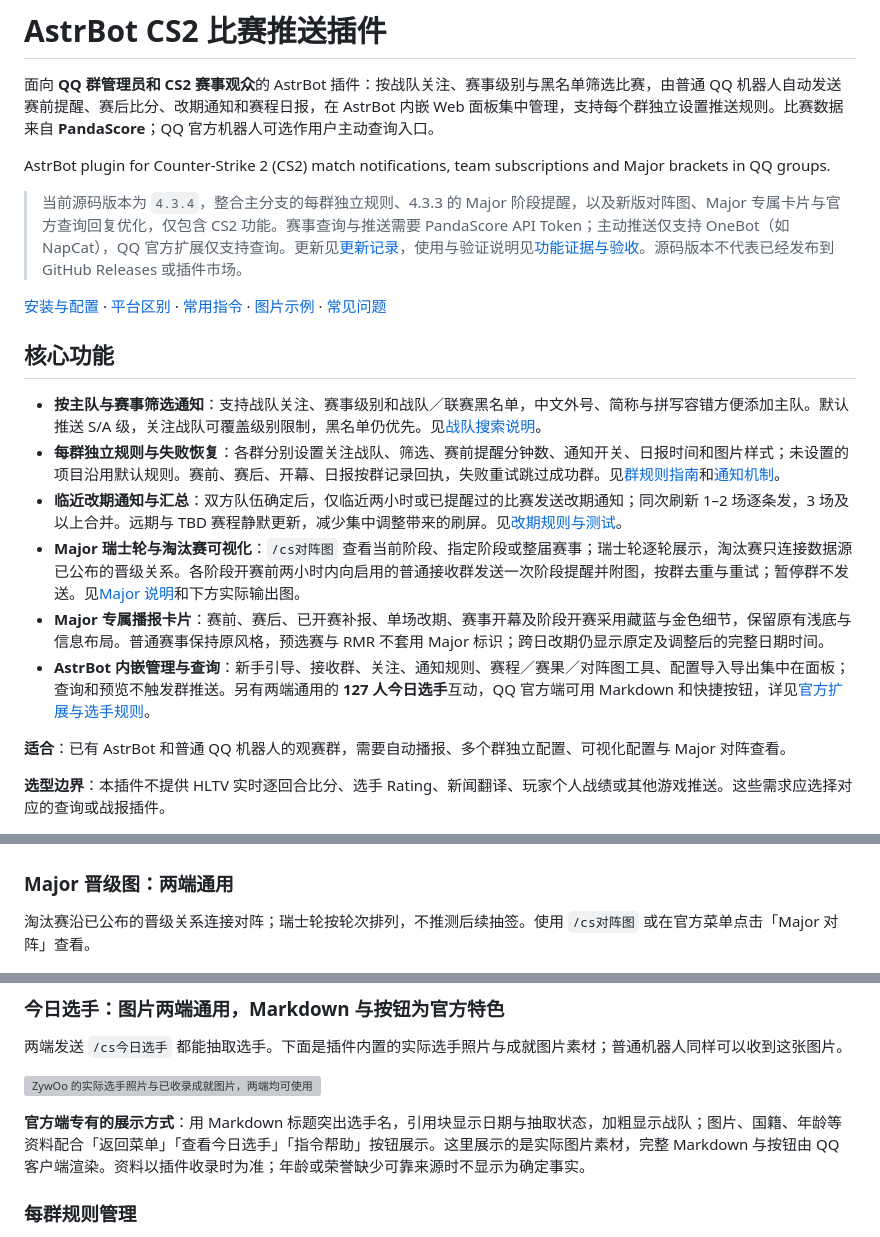
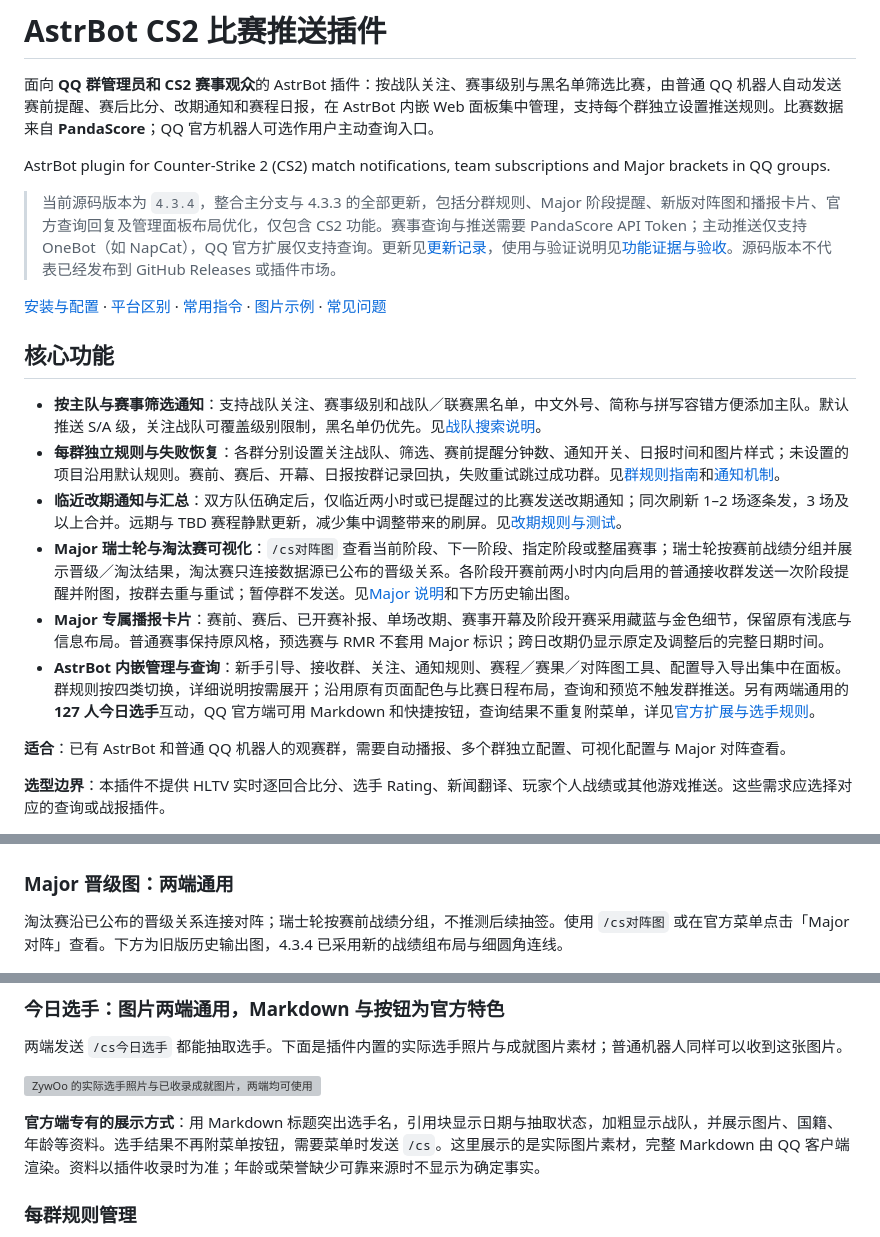
Before and after one commit to Aut-sep/Astrbot-plugin-CS2-match-push, a Markdown page: README.md, 3 parts joined by grey strips. Rendered like a GitHub page; grey boxes are pictures that could not be loaded.

Commit message:
Consolidate 4.3.4 changes and final verification notes

```diff
--- a/README.md
+++ b/README.md
@@ -4,7 +4,7 @@
 
 AstrBot plugin for Counter-Strike 2 (CS2) match notifications, team subscriptions and Major brackets in QQ groups.
 
-> 当前源码版本为 `4.3.4`，整合主分支的每群独立规则、4.3.3 的 Major 阶段提醒，以及新版对阵图、Major 专属卡片与官方查询回复优化，仅包含 CS2 功能。赛事查询与推送需要 PandaScore API Token；主动推送仅支持 OneBot（如 NapCat），QQ 官方扩展仅支持查询。更新见[更新记录](CHANGELOG.md)，使用与验证说明见[功能证据与验收](docs/verification.md)。源码版本不代表已经发布到 GitHub Releases 或插件市场。
+> 当前源码版本为 `4.3.4`，整合主分支与 4.3.3 的全部更新，包括分群规则、Major 阶段提醒、新版对阵图和播报卡片、官方查询回复及管理面板布局优化，仅包含 CS2 功能。赛事查询与推送需要 PandaScore API Token；主动推送仅支持 OneBot（如 NapCat），QQ 官方扩展仅支持查询。更新见[更新记录](CHANGELOG.md)，使用与验证说明见[功能证据与验收](docs/verification.md)。源码版本不代表已经发布到 GitHub Releases 或插件市场。
 
 [安装与配置](#安装与配置) · [平台区别](#普通机器人与官方机器人怎么选) · [常用指令](#常用指令) · [图片示例](#图片效果展示) · [常见问题](#常见问题)
 
@@ -13,9 +13,9 @@ AstrBot plugin for Counter-Strike 2 (CS2) match notifications, team subscription
 - **按主队与赛事筛选通知**：支持战队关注、赛事级别和战队／联赛黑名单，中文外号、简称与拼写容错方便添加主队。默认推送 S/A 级，关注战队可覆盖级别限制，黑名单仍优先。见[战队搜索说明](docs/team-search.md)。
 - **每群独立规则与失败恢复**：各群分别设置关注战队、筛选、赛前提醒分钟数、通知开关、日报时间和图片样式；未设置的项目沿用默认规则。赛前、赛后、开幕、日报按群记录回执，失败重试跳过成功群。见[群规则指南](docs/group-rules.md)和[通知机制](docs/verification.md#通知与筛选边界)。
 - **临近改期通知与汇总**：双方队伍确定后，仅临近两小时或已提醒过的比赛发送改期通知；同次刷新 1–2 场逐条发，3 场及以上合并。远期与 TBD 赛程静默更新，减少集中调整带来的刷屏。见[改期规则与测试](docs/verification.md#通知与筛选边界)。
-- **Major 瑞士轮与淘汰赛可视化**：`/cs对阵图` 查看当前阶段、指定阶段或整届赛事；瑞士轮逐轮展示，淘汰赛只连接数据源已公布的晋级关系。各阶段开赛前两小时内向启用的普通接收群发送一次阶段提醒并附图，按群去重与重试；暂停群不发送。见[Major 说明](docs/cs-major.md)和下方实际输出图。
+- **Major 瑞士轮与淘汰赛可视化**：`/cs对阵图` 查看当前阶段、下一阶段、指定阶段或整届赛事；瑞士轮按赛前战绩分组并展示晋级／淘汰结果，淘汰赛只连接数据源已公布的晋级关系。各阶段开赛前两小时内向启用的普通接收群发送一次阶段提醒并附图，按群去重与重试；暂停群不发送。见[Major 说明](docs/cs-major.md)和下方历史输出图。
 - **Major 专属播报卡片**：赛前、赛后、已开赛补报、单场改期、赛事开幕及阶段开赛采用藏蓝与金色细节，保留原有浅底与信息布局。普通赛事保持原风格，预选赛与 RMR 不套用 Major 标识；跨日改期仍显示原定及调整后的完整日期时间。
-- **AstrBot 内嵌管理与查询**：新手引导、接收群、关注、通知规则、赛程／赛果／对阵图工具、配置导入导出集中在面板；查询和预览不触发群推送。另有两端通用的 **127 人今日选手**互动，QQ 官方端可用 Markdown 和快捷按钮，详见[官方扩展与选手规则](docs/qq-official.md)。
+- **AstrBot 内嵌管理与查询**：新手引导、接收群、关注、通知规则、赛程／赛果／对阵图工具、配置导入导出集中在面板。群规则按四类切换，详细说明按需展开；沿用原有页面配色与比赛日程布局，查询和预览不触发群推送。另有两端通用的 **127 人今日选手**互动，QQ 官方端可用 Markdown 和快捷按钮，查询结果不重复附菜单，详见[官方扩展与选手规则](docs/qq-official.md)。
 
 **适合**：已有 AstrBot 和普通 QQ 机器人的观赛群，需要自动播报、多个群独立配置、可视化配置与 Major 对阵查看。
 
@@ -136,7 +136,7 @@ https://github.com/Aut-sep/Astrbot-plugin-CS2-match-push
 
 ### Major 晋级图：两端通用
 
-淘汰赛沿已公布的晋级关系连接对阵；瑞士轮按轮次排列，不推测后续抽签。使用 `/cs对阵图` 或在官方菜单点击「Major 对阵」查看。
+淘汰赛沿已公布的晋级关系连接对阵；瑞士轮按赛前战绩分组，不推测后续抽签。使用 `/cs对阵图` 或在官方菜单点击「Major 对阵」查看。下方为旧版历史输出图，4.3.4 已采用新的战绩组布局与细圆角连线。
 
 [![插件实际生成的 Major 淘汰赛晋级图，两端通用](docs/images/major-knockout.png)](docs/images/major-knockout.png)
 
@@ -151,7 +151,7 @@ https://github.com/Aut-sep/Astrbot-plugin-CS2-match-push
 
 <p><a href="player_cards/hltv_11893_compact.png"><img src="player_cards/hltv_11893_compact.png" width="160" alt="ZywOo 的实际选手照片与已收录成就图片，两端均可使用"></a></p>
 
-**官方端专有的展示方式**：用 Markdown 标题突出选手名，引用块显示日期与抽取状态，加粗显示战队；图片、国籍、年龄等资料配合「返回菜单」「查看今日选手」「指令帮助」按钮展示。这里展示的是实际图片素材，完整 Markdown 与按钮由 QQ 客户端渲染。资料以插件收录时为准；年龄或荣誉缺少可靠来源时不显示为确定事实。
+**官方端专有的展示方式**：用 Markdown 标题突出选手名，引用块显示日期与抽取状态，加粗显示战队，并展示图片、国籍、年龄等资料。选手结果不再附菜单按钮，需要菜单时发送 `/cs`。这里展示的是实际图片素材，完整 Markdown 由 QQ 客户端渲染。资料以插件收录时为准；年龄或荣誉缺少可靠来源时不显示为确定事实。
 
 ### 每群规则管理
 
```
Also changed, not shown: CHANGELOG.md (+9 -10 lines), docs/verification.md (+6 -2 lines).
